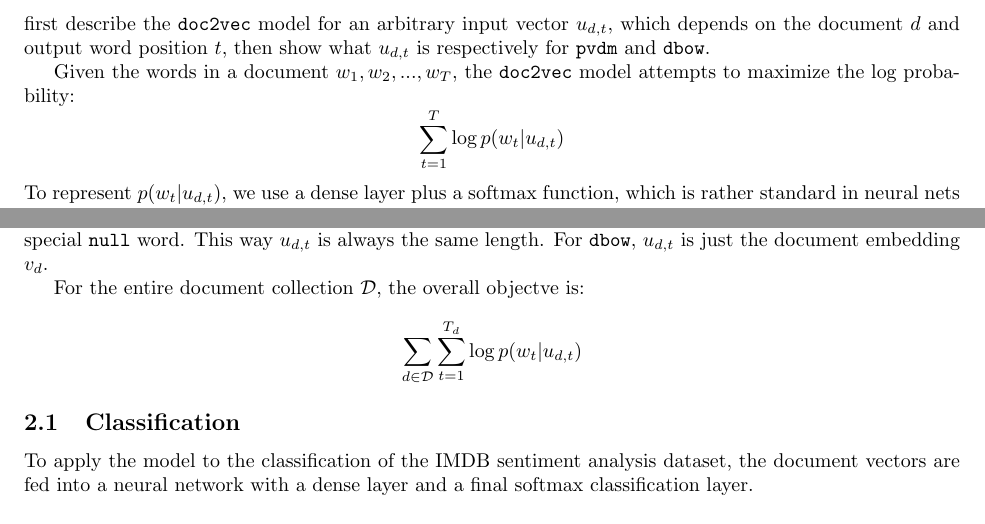
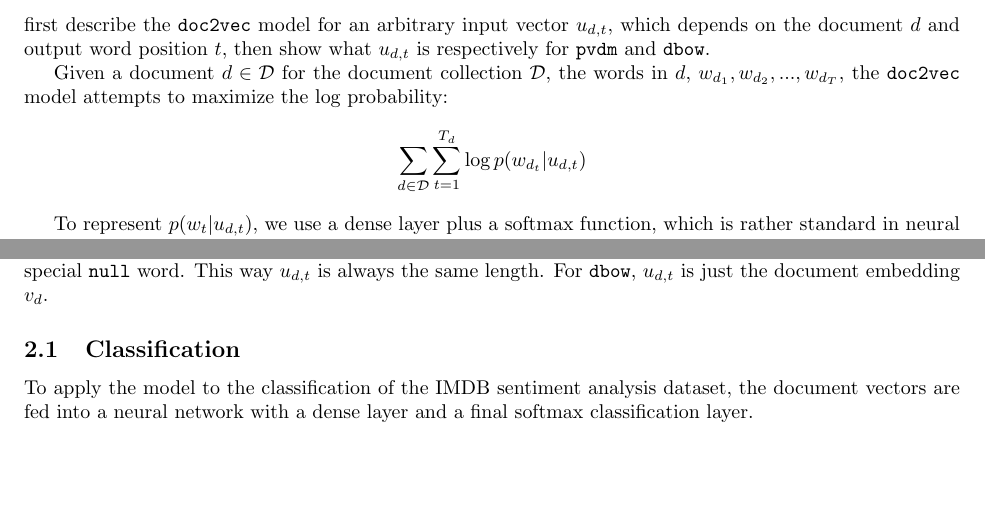
Before and after one commit to stevenxxiu/dist_rep_sent_doc_report, a LaTeX paper (main.tex): two parts of page 2 of 3, joined at a grey line, cut so that both start at the same text, the shorter picture padded with empty space. Compiled offline with pdfLaTeX.

Commit message:
describe the entire objective first

```diff
--- a/main.tex
+++ b/main.tex
@@ -43,8 +43,9 @@ In the following sections, we give a detailed description of our interpretation
 \section{Models}
 The idea of \texttt{doc2vec} is to predict all the words within a document, given an input vector which contains the document embedding. The hope is that the information from the document embedding can be used to predict it's words well, so that the document embedding can capture some meaning in the document. We first describe the \texttt{doc2vec} model for an arbitrary input vector $u_{d,t}$, which depends on the document $d$ and output word position $t$, then show what $u_{d,t}$ is respectively for \texttt{pvdm} and \texttt{dbow}.
 
-Given the words in a document $w_1,w_2,...,w_T$, the \texttt{doc2vec} model attempts to maximize the log probability:
-    \[\sum_{t=1}^T \log p(w_t|u_{d,t})\]
+Given a document $d\in\mathcal{D}$ for the document collection $\mathcal{D}$, the words in $d$, $w_{d_1},w_{d_2},...,w_{d_T}$, the \texttt{doc2vec} model attempts to maximize the log probability:
+    \[\sum_{d\in\mathcal{D}}\sum_{t=1}^{T_d} \log p(w_{d_t}|u_{d,t})\]
+
 To represent $p(w_t|u_{d,t})$, we use a dense layer plus a softmax function, which is rather standard in neural nets classifiers:
     \[p(w_O|u_{d,t})=\frac{\exp(v_{w_O}'^T u_{d,t})}{\sum_{w=1}^W \exp(v_w'^T u_{d,t})}\]
 here $W$ is the vocabulary size, and $v_w'$ are the scalar sums of the input for the output class (here a word) $w'$. Note there is no bias in the dense layer. However, the denominator is difficult to compute due to the large $W$ involved. Possible approaches (those used in \texttt{word2vec}) include:
@@ -60,9 +61,6 @@ where $\sigma$ is the sigmoid funciton. It is not hard to see that this sums to
 
 Now, for \texttt{pvdm}, given the output word $w_O$, $u_{d,t}$ is the average or concatenation of the document embedding $v_d$ and $v_{w_1},...,v_{w_c}$, where $c$ is the context length, and $w_1,..,w_c$ precede $w_O$. If $w_O$ is the first word so that $w_1$ might not exist, we pad the document to the left so all the words which do not exist are assigned the special \texttt{null} word. This way $u_{d,t}$ is always the same length. For \texttt{dbow}, $u_{d,t}$ is just the document embedding $v_d$.
 
-For the entire document collection $\mathcal{D}$, the overall objectve is:
-    \[\sum_{d\in\mathcal{D}}\sum_{t=1}^{T_d} \log p(w_t|u_{d,t})\]
-
 \subsection{Classification}
 To apply the model to the classification of the IMDB sentiment analysis dataset, the document vectors are fed into a neural network with a dense layer and a final softmax classification layer.
 
```
Also changed, not shown: main.tex (2 more changed lines).
